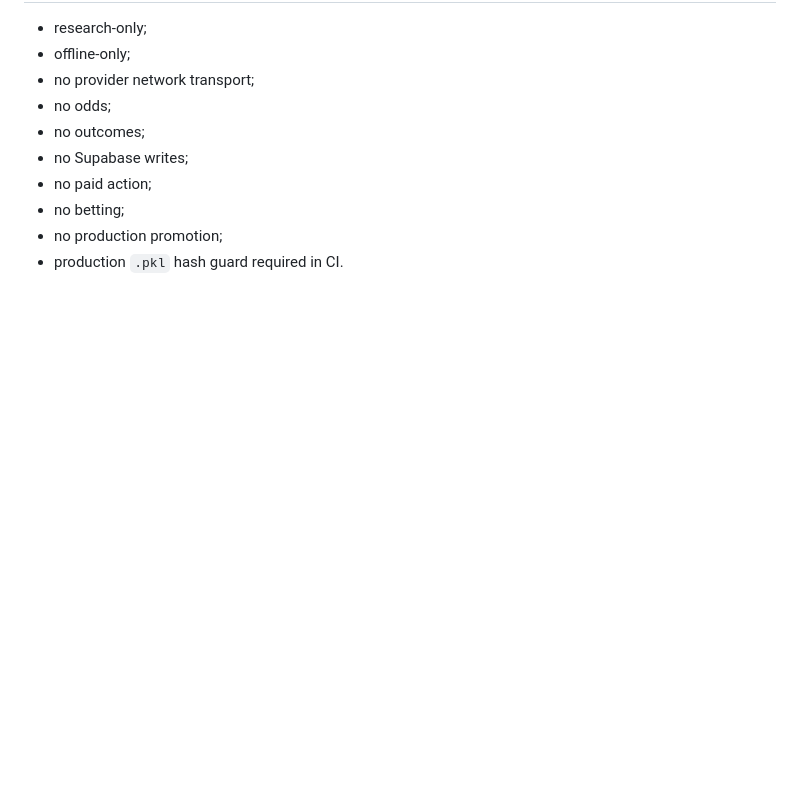
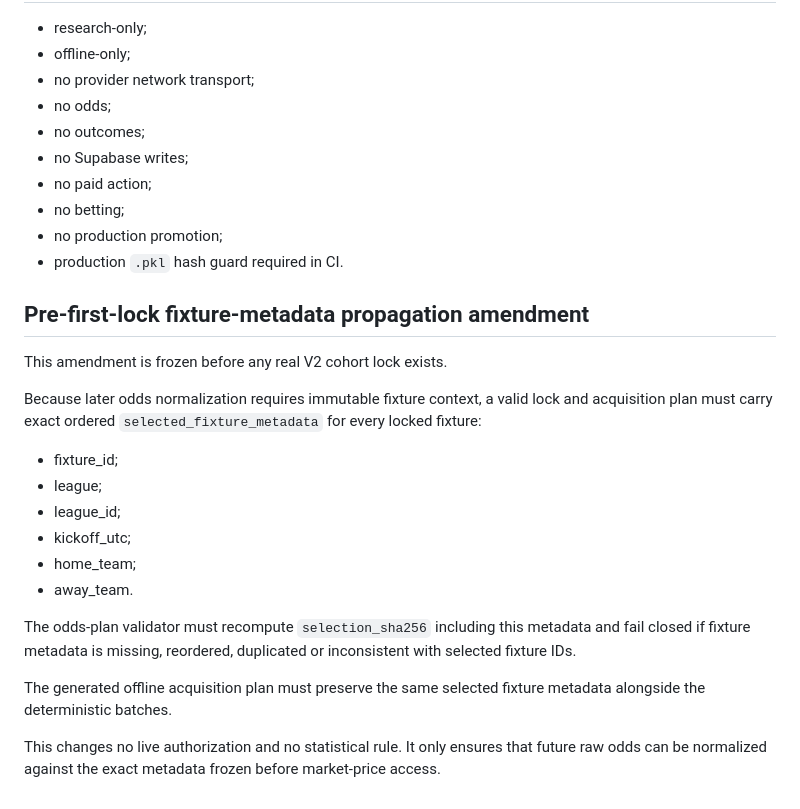
Before and after one commit to MaksimBlud/football-ai, a Markdown page: research/CORNER_REGIME_ADJUSTED_DIRECTION_V2_ODDS_PLAN.md, the part around the change. Rendered like a GitHub page; blank space fills up the shorter version.

Commit message:
Freeze fixture metadata propagation in V2 odds plan

```diff
--- a/research/CORNER_REGIME_ADJUSTED_DIRECTION_V2_ODDS_PLAN.md
+++ b/research/CORNER_REGIME_ADJUSTED_DIRECTION_V2_ODDS_PLAN.md
@@ -120,3 +120,22 @@ No odds endpoint, provider HTTP call, Supabase write, paid action or market-pric
 - no betting;
 - no production promotion;
 - production `.pkl` hash guard required in CI.
+
+## Pre-first-lock fixture-metadata propagation amendment
+
+This amendment is frozen before any real V2 cohort lock exists.
+
+Because later odds normalization requires immutable fixture context, a valid lock and acquisition plan must carry exact ordered `selected_fixture_metadata` for every locked fixture:
+
+- fixture_id;
+- league;
+- league_id;
+- kickoff_utc;
+- home_team;
+- away_team.
+
+The odds-plan validator must recompute `selection_sha256` including this metadata and fail closed if fixture metadata is missing, reordered, duplicated or inconsistent with selected fixture IDs.
+
+The generated offline acquisition plan must preserve the same selected fixture metadata alongside the deterministic batches.
+
+This changes no live authorization and no statistical rule. It only ensures that future raw odds can be normalized against the exact metadata frozen before market-price access.
```
